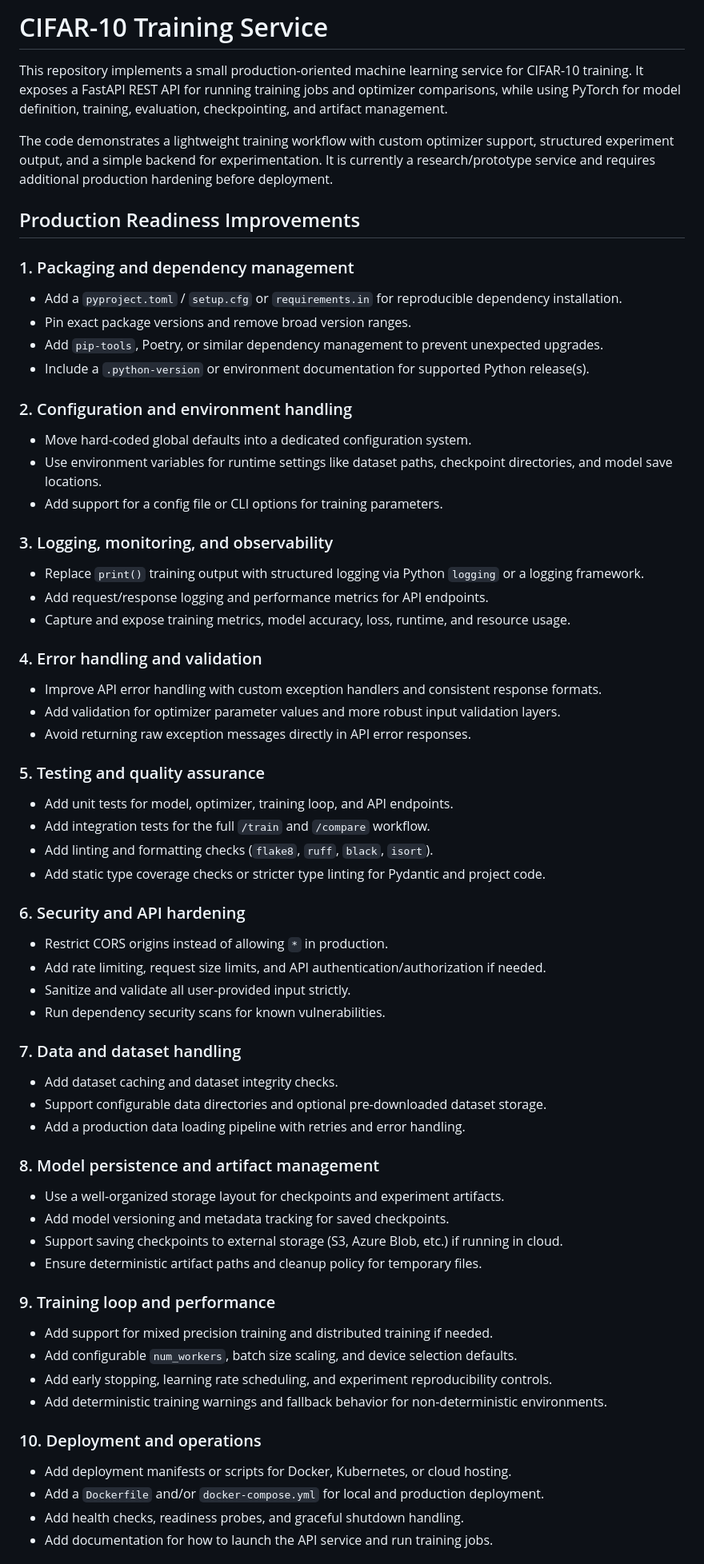
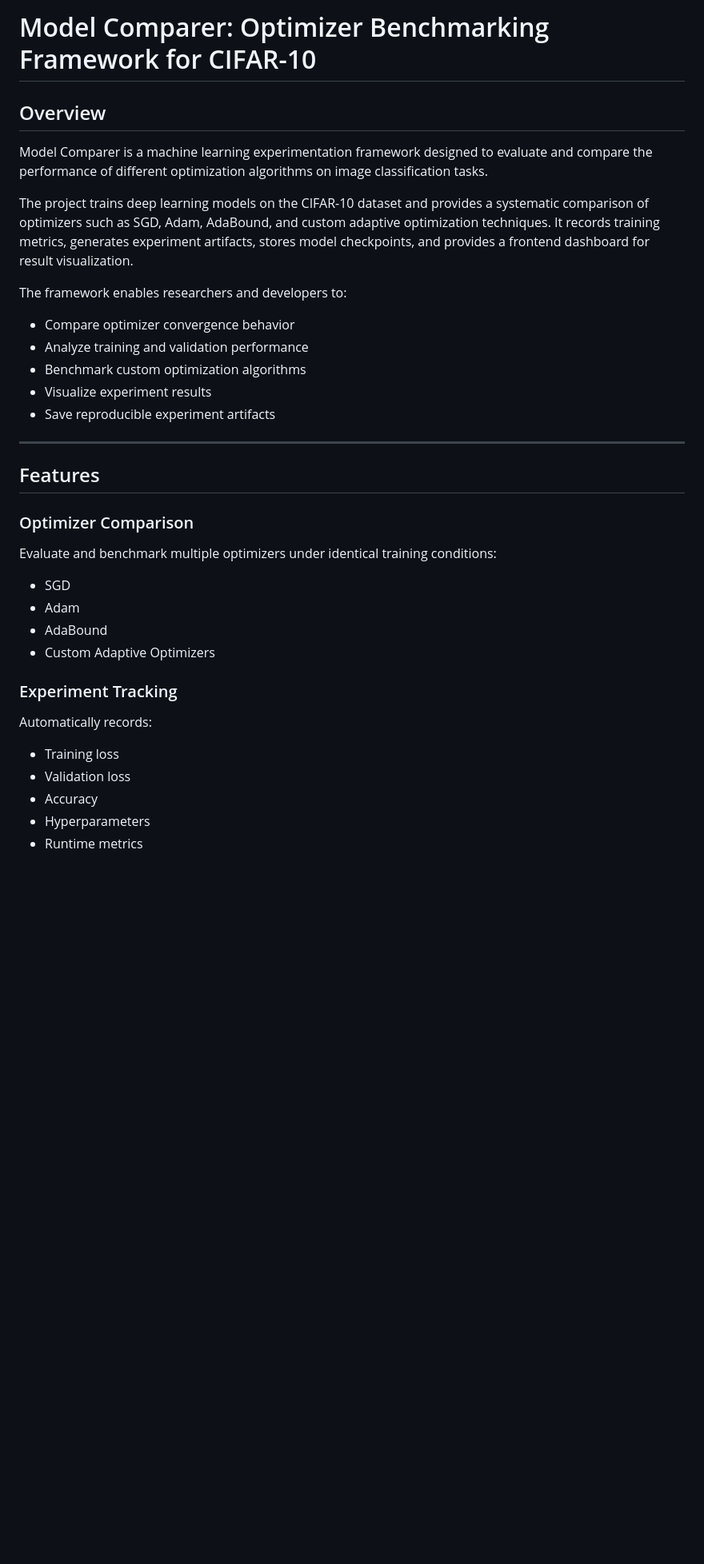
Before and after one commit to AchyutAcharya13/Model_Comparer, a Markdown page: README.md, the part around one of its changes. Shown at 80% size. Rendered like a GitHub page; blank space fills up the shorter version.

```diff
--- a/README.md
+++ b/README.md
@@ -1,65 +1,39 @@
-# CIFAR-10 Training Service
+# Model Comparer: Optimizer Benchmarking Framework for CIFAR-10
 
-This repository implements a small production-oriented machine learning service for CIFAR-10 training.
-It exposes a FastAPI REST API for running training jobs and optimizer comparisons, while using PyTorch for model definition, training, evaluation, checkpointing, and artifact management.
+## Overview
 
-The code demonstrates a lightweight training workflow with custom optimizer support, structured experiment output, and a simple backend for experimentation. It is currently a research/prototype service and requires additional production hardening before deployment.
+Model Comparer is a machine learning experimentation framework designed to evaluate and compare the performance of different optimization algorithms on image classification tasks.
 
-## Production Readiness Improvements
+The project trains deep learning models on the CIFAR-10 dataset and provides a systematic comparison of optimizers such as SGD, Adam, AdaBound, and custom adaptive optimization techniques. It records training metrics, generates experiment artifacts, stores model checkpoints, and provides a frontend dashboard for result visualization.
 
-### 1. Packaging and dependency management
-- Add a `pyproject.toml` / `setup.cfg` or `requirements.in` for reproducible dependency installation.
-- Pin exact package versions and remove broad version ranges.
-- Add `pip-tools`, Poetry, or similar dependency management to prevent unexpected upgrades.
-- Include a `.python-version` or environment documentation for supported Python release(s).
+The framework enables researchers and developers to:
 
-### 2. Configuration and environment handling
-- Move hard-coded global defaults into a dedicated configuration system.
-- Use environment variables for runtime settings like dataset paths, checkpoint directories, and model save locations.
-- Add support for a config file or CLI options for training parameters.
+* Compare optimizer convergence behavior
+* Analyze training and validation performance
+* Benchmark custom optimization algorithms
+* Visualize experiment results
+* Save reproducible experiment artifacts
 
-### 3. Logging, monitoring, and observability
-- Replace `print()` training output with structured logging via Python `logging` or a logging framework.
-- Add request/response logging and performance metrics for API endpoints.
-- Capture and expose training metrics, model accuracy, loss, runtime, and resource usage.
+---
 
-### 4. Error handling and validation
-- Improve API error handling with custom exception handlers and consistent response formats.
-- Add validation for optimizer parameter values and more robust input validation layers.
-- Avoid returning raw exception messages directly in API error responses.
+## Features
 
-### 5. Testing and quality assurance
-- Add unit tests for model, optimizer, training loop, and API endpoints.
-- Add integration tests for the full `/train` and `/compare` workflow.
-- Add linting and formatting checks (`flake8`, `ruff`, `black`, `isort`).
-- Add static type coverage checks or stricter type linting for Pydantic and project code.
+### Optimizer Comparison
 
-### 6. Security and API hardening
-- Restrict CORS origins instead of allowing `*` in production.
-- Add rate limiting, request size limits, and API authentication/authorization if needed.
-- Sanitize and validate all user-provided input strictly.
-- Run dependency security scans for known vulnerabilities.
+Evaluate and benchmark multiple optimizers under identical training conditions:
 
-### 7. Data and dataset handling
-- Add dataset caching and dataset integrity checks.
-- Support configurable data directories and optional pre-downloaded dataset storage.
-- Add a production data loading pipeline with retries and error handling.
+* SGD
+* Adam
+* AdaBound
+* Custom Adaptive Optimizers
 
-### 8. Model persistence and artifact management
-- Use a well-organized storage layout for checkpoints and experiment artifacts.
-- Add model versioning and metadata tracking for saved checkpoints.
-- Support saving checkpoints to external storage (S3, Azure Blob, etc.) if running in cloud.
-- Ensure deterministic artifact paths and cleanup policy for temporary files.
+### Experiment Tracking
 
-### 9. Training loop and performance
-- Add support for mixed precision training and distributed training if needed.
-- Add configurable `num_workers`, batch size scaling, and device selection defaults.
-- Add early stopping, learning rate scheduling, and experiment reproducibility controls.
-- Add deterministic training warnings and fallback behavior for non-deterministic environments.
+Automatically records:
 
-### 10. Deployment and operations
-- Add deployment manifests or scripts for Docker, Kubernetes, or cloud hosting.
-- Add a `Dockerfile` and/or `docker-compose.yml` for local and production deployment.
-- Add health checks, readiness probes, and graceful shutdown handling.
-- Add documentation for how to launch the API service and run training jobs.
+* Training loss
+* Validation loss
+* Accuracy
+* Hyperparameters
+* Runtime metrics
 
```
Also changed, not shown: other parts of README.md (+243 -14 lines).
